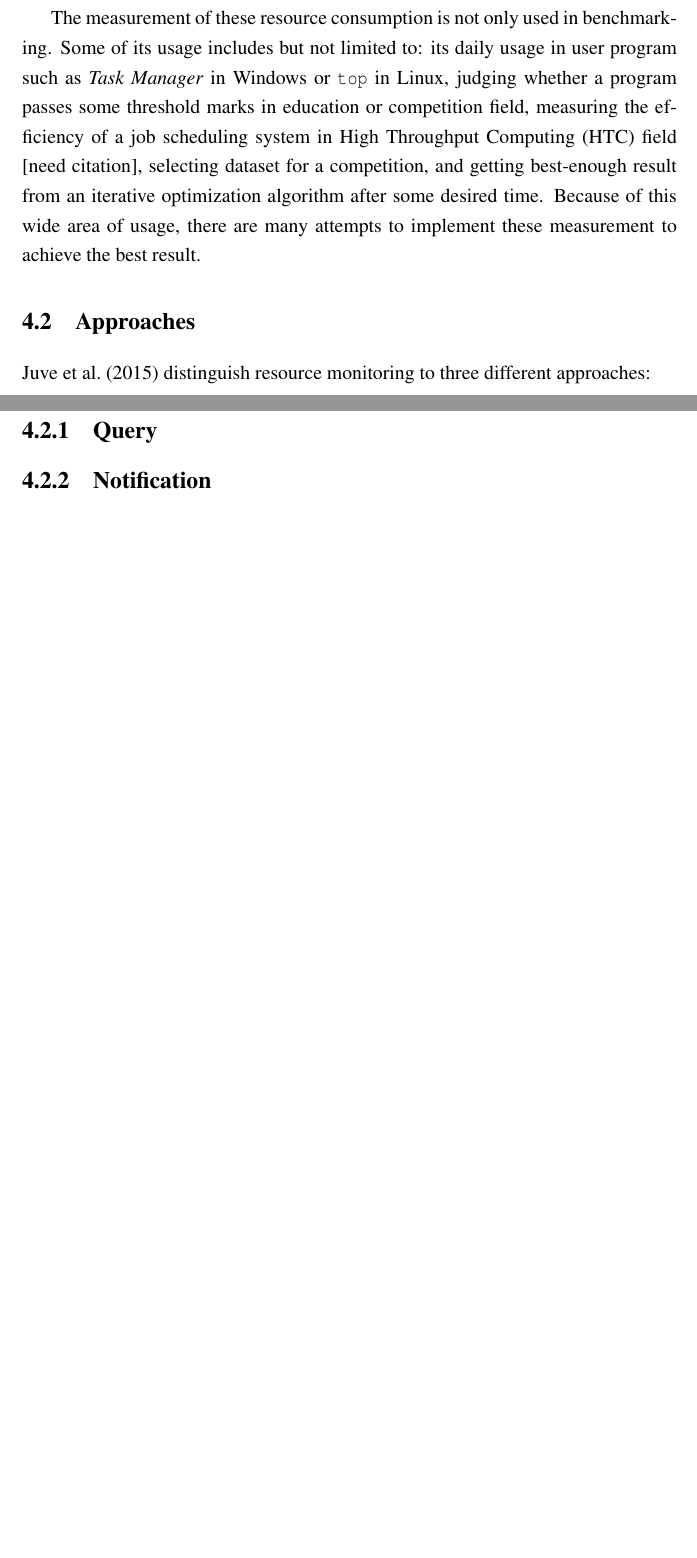
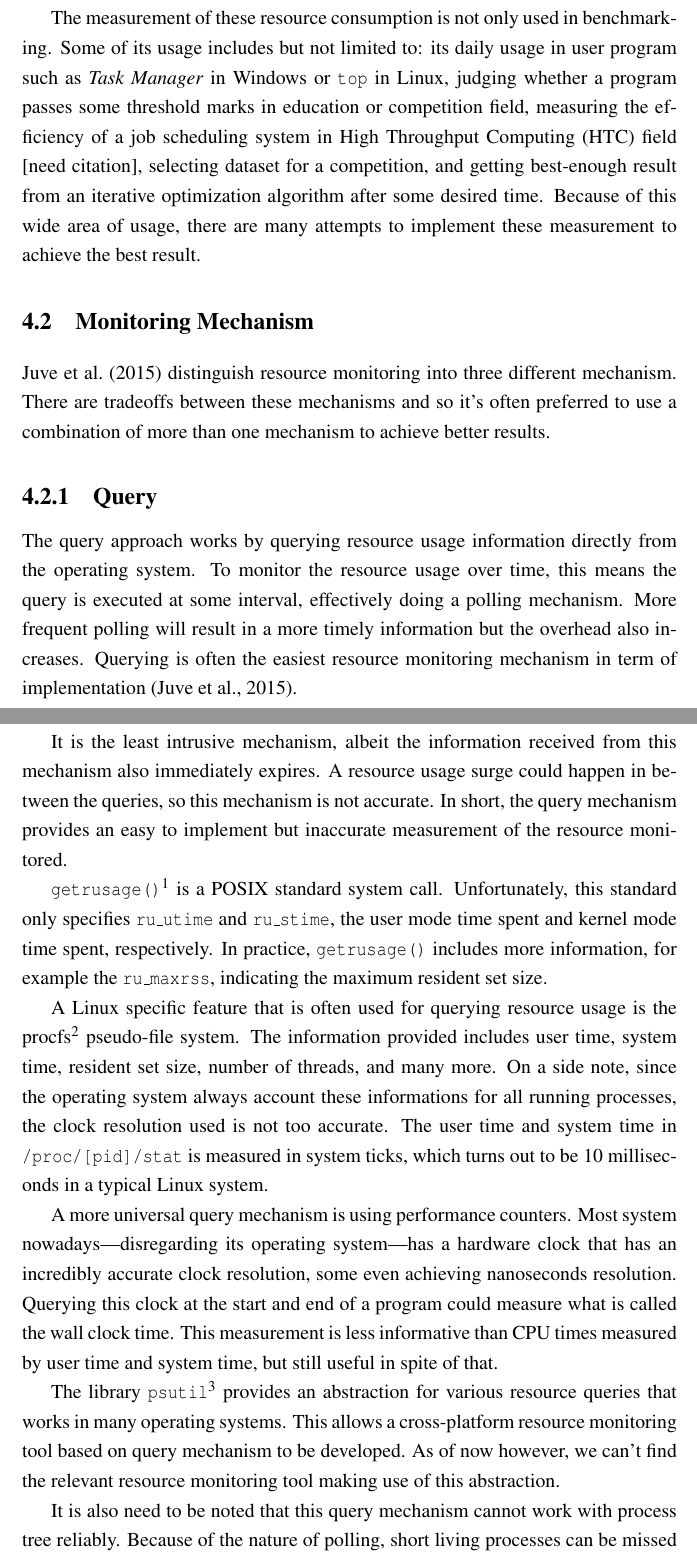
Before and after one commit to rkkautsar/bachelor-thesis, a LaTeX thesis (thesis.tex, which reads settings.tex, src/01-body/04-bab4.tex): two parts of pages 33 and 34 of 43 before the commit and two parts of pages 33 and 34 of 45 after it, joined at a grey line, cut so that both start at the same text, the shorter picture padded with empty space. Compiled offline with pdfLaTeX.

Commit message:
query and notification

```diff
--- a/settings.tex
+++ b/settings.tex
@@ -74,7 +74,8 @@
 \Var{\kataPengantar}{Preface}
 \Var{\babSatu}{Introduction}
 \Var{\babDua}{Experimentation \& Benchmarking}
-\Var{\babTiga}{Prior Works}
 \Var{\babEmpat}{Measuring \& Limiting Resource}
+\Var{\babTiga}{Existing Benchmarking Tools}
 \Var{\babLima}{Implementation}
+\Var{\babEnam}{Evaluation}
 \Var{\kesimpulan}{Conclusion \& Future Works}
--- a/src/01-body/04-bab4.tex
+++ b/src/01-body/04-bab4.tex
@@ -25,9 +15,39 @@ selecting dataset for a competition,
 and getting best-enough result from an iterative optimization algorithm after some desired time.
 Because of this wide area of usage, there are many attempts to implement these measurement to achieve the best result.
 
+\section{Monitoring Mechanism}
 
-\section{Approaches}
-
-\citet{juvePracticalResourceMonitoring2015} distinguish resource monitoring to three different approaches:
+\citet{juvePracticalResourceMonitoring2015} distinguish resource monitoring into three different mechanism.
+There are tradeoffs between these mechanisms and so it's often preferred to use a combination of more than one mechanism to achieve better results.
 
 \subsection{Query}
+
+The query approach works by querying resource usage information directly from the operating system.
+To monitor the resource usage over time, this means the query is executed at some interval, effectively doing a polling mechanism.
+More frequent polling will result in a more timely information but the overhead also increases.
+Querying is often the easiest resource monitoring mechanism in term of implementation \citep{juvePracticalResourceMonitoring2015}.
+
+It is the least intrusive mechanism, albeit the information received from this mechanism also immediately expires.
+A resource usage surge could happen in between the queries, so this mechanism is not accurate.
+In short, the query mechanism provides an easy to implement but inaccurate measurement of the resource monitored.
+
+\code{getrusage()}\footnote{see \href{https://linux.die.net/man/2/getrusage}{\code{man getrusage}}} is a POSIX standard system call.
+Unfortunately, this standard only specifies \code{ru\_utime} and \code{ru\_stime}, the user mode time spent and kernel mode time spent, respectively.
+In practice, \code{getrusage()} includes more information, for example the \code{ru\_maxrss}, indicating the maximum resident set size.
+
+A Linux specific feature that is often used for querying resource usage is the procfs\footnote{see \href{https://linux.die.net/man/5/proc}{\code{man 5 proc}}} pseudo-file system.
+The information provided includes user time, system time, resident set size, number of threads, and many more.
+On a side note, since the operating system always account these informations for all running processes, the clock resolution used is not too accurate.
+The user time and system time in \code{/proc/[pid]/stat} is measured in system ticks, which turns out to be 10 milliseconds in a typical Linux system.
+
+A more universal query mechanism is using performance counters.
+Most system nowadays---disregarding its operating system---has a hardware clock that has an incredibly accurate clock resolution, some even achieving nanoseconds resolution.
+Querying this clock at the start and end of a program could measure what is called the wall clock time.
+This measurement is less informative than CPU times measured by user time and system time, but still useful in spite of that.
+
+The library \code{psutil}\footnote{\href{https://github.com/giampaolo/psutil}{https://github.com/giampaolo/psutil}} provides an abstraction for various resource queries that works in many operating systems.
+This allows a cross-platform resource monitoring tool based on query mechanism to be developed.
+As of now however, \first~can't find the relevant resource monitoring tool making use of this abstraction.
+
+It is also need to be noted that this query mechanism cannot work with process tree reliably.
+Because of the nature of polling, short living processes can be missed and not accounted to the final result.
```
Also changed, not shown: notes/drafts/04-resource.md (+3 -0 lines), src/01-body/04-bab4.tex (40 more changed lines).
